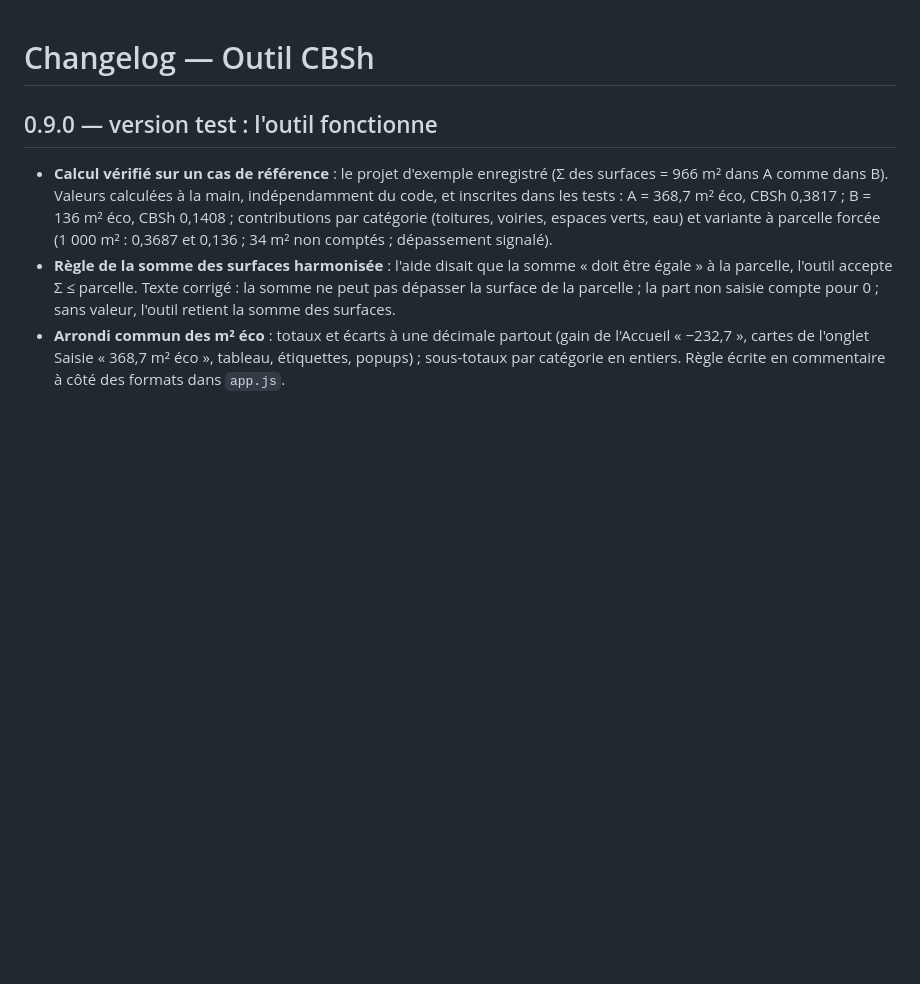
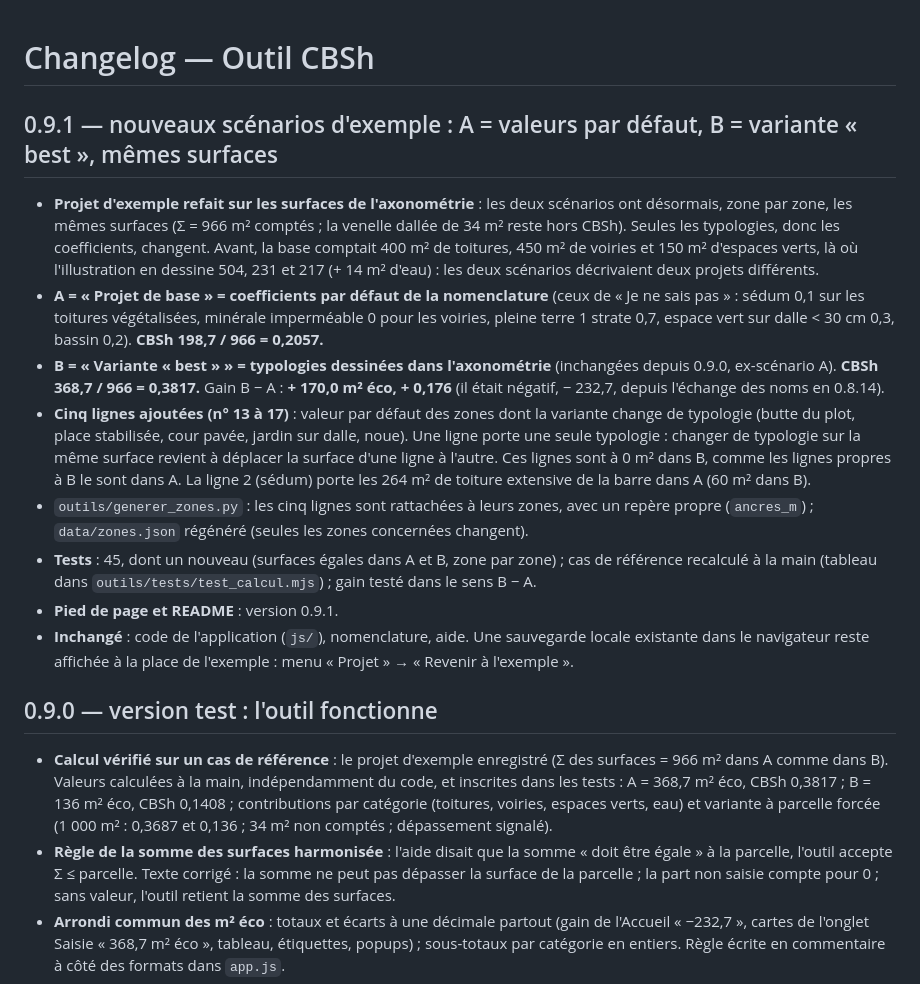
Before and after one commit to Alliages/CBSh_visuel, a Markdown page: CHANGELOG.md, the part around the change. Drawn GitHub-style; blank space fills up the shorter version.

```diff
--- a/CHANGELOG.md
+++ b/CHANGELOG.md
@@ -1,4 +1,14 @@
 # Changelog — Outil CBSh
+
+## 0.9.1 — nouveaux scénarios d'exemple : A = valeurs par défaut, B = variante « best », mêmes surfaces
+- **Projet d'exemple refait sur les surfaces de l'axonométrie** : les deux scénarios ont désormais, zone par zone, les mêmes surfaces (Σ = 966 m² comptés ; la venelle dallée de 34 m² reste hors CBSh). Seules les typologies, donc les coefficients, changent. Avant, la base comptait 400 m² de toitures, 450 m² de voiries et 150 m² d'espaces verts, là où l'illustration en dessine 504, 231 et 217 (+ 14 m² d'eau) : les deux scénarios décrivaient deux projets différents.
+- **A = « Projet de base » = coefficients par défaut de la nomenclature** (ceux de « Je ne sais pas » : sédum 0,1 sur les toitures végétalisées, minérale imperméable 0 pour les voiries, pleine terre 1 strate 0,7, espace vert sur dalle < 30 cm 0,3, bassin 0,2). **CBSh 198,7 / 966 = 0,2057.**
+- **B = « Variante « best » » = typologies dessinées dans l'axonométrie** (inchangées depuis 0.9.0, ex-scénario A). **CBSh 368,7 / 966 = 0,3817.** Gain B − A : **+ 170,0 m² éco, + 0,176** (il était négatif, − 232,7, depuis l'échange des noms en 0.8.14).
+- **Cinq lignes ajoutées (n° 13 à 17)** : valeur par défaut des zones dont la variante change de typologie (butte du plot, place stabilisée, cour pavée, jardin sur dalle, noue). Une ligne porte une seule typologie : changer de typologie sur la même surface revient à déplacer la surface d'une ligne à l'autre. Ces lignes sont à 0 m² dans B, comme les lignes propres à B le sont dans A. La ligne 2 (sédum) porte les 264 m² de toiture extensive de la barre dans A (60 m² dans B).
+- `outils/generer_zones.py` : les cinq lignes sont rattachées à leurs zones, avec un repère propre (`ancres_m`) ; `data/zones.json` régénéré (seules les zones concernées changent).
+- **Tests** : 45, dont un nouveau (surfaces égales dans A et B, zone par zone) ; cas de référence recalculé à la main (tableau dans `outils/tests/test_calcul.mjs`) ; gain testé dans le sens B − A.
+- **Pied de page et README** : version 0.9.1.
+- **Inchangé** : code de l'application (`js/`), nomenclature, aide. Une sauvegarde locale existante dans le navigateur reste affichée à la place de l'exemple : menu « Projet » → « Revenir à l'exemple ».
 
 ## 0.9.0 — version test : l'outil fonctionne
 - **Calcul vérifié sur un cas de référence** : le projet d'exemple enregistré (Σ des surfaces = 966 m² dans A comme dans B). Valeurs calculées à la main, indépendamment du code, et inscrites dans les tests : A = 368,7 m² éco, CBSh 0,3817 ; B = 136 m² éco, CBSh 0,1408 ; contributions par catégorie (toitures, voiries, espaces verts, eau) et variante à parcelle forcée (1 000 m² : 0,3687 et 0,136 ; 34 m² non comptés ; dépassement signalé).
```
Also changed, not shown: README.md (+1 -1 lines), ROADMAP.md (+4 -1 lines), docs/capture_accueil.png, docs/capture_popup.png, docs/capture_saisie.png, 6 other files.
